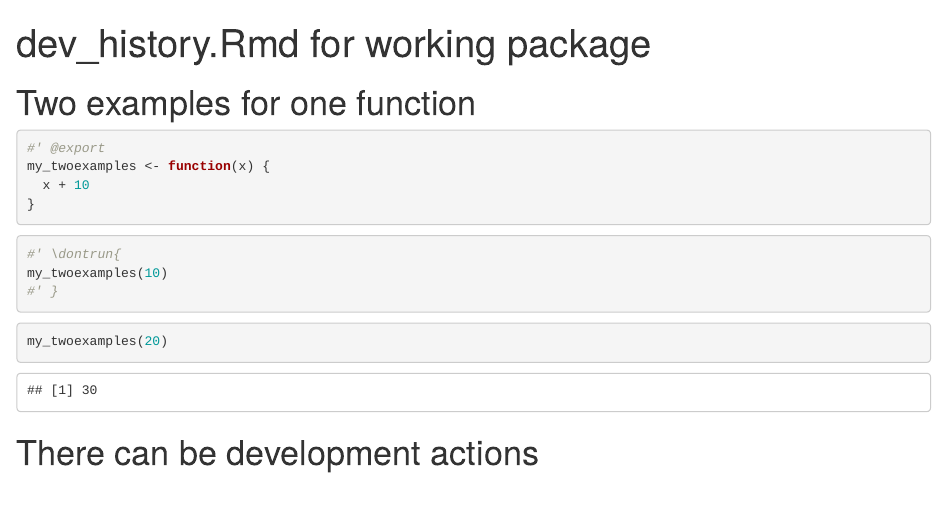
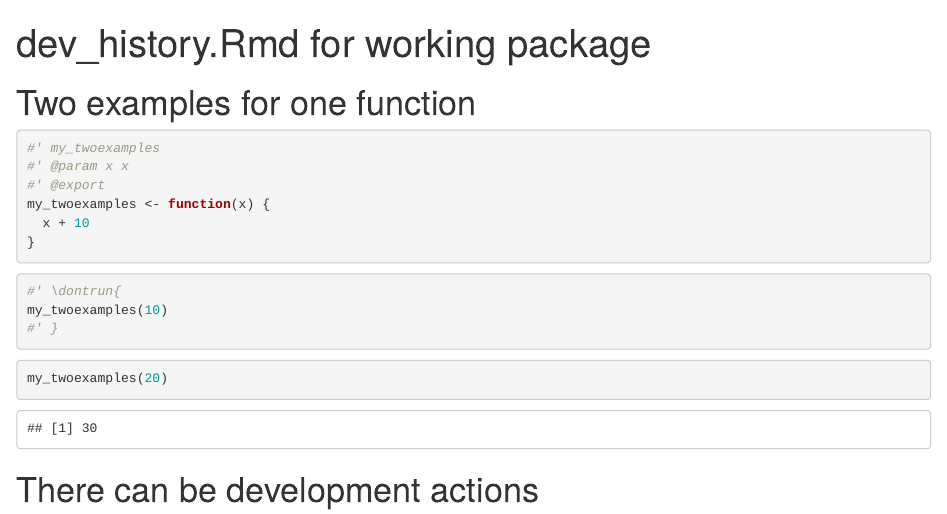
Before and after one commit to ThinkR-open/fusen, an R Markdown document (inst/tests-templates/dev-template-one-func-two-examples.Rmd): the page in a window 1100 px wide, from its top. Rendered offline with R 4.5, knitr and Pandoc, with nearby package versions.

Commit message:
test: update test for new version of {roxygen2}
tags: test

Why?

- {roxygen2} now returns warnings if the roxygen skeleton is malformed

What?

- Fix for missing title
- Add {attachment} as remotes while it is out of CRAN

````diff
--- a/inst/tests-templates/dev-template-one-func-two-examples.Rmd
+++ b/inst/tests-templates/dev-template-one-func-two-examples.Rmd
@@ -12,6 +12,8 @@ library(testthat)
 # Two examples for one function
 
 ```{r fun-norox2}
+#' my_twoexamples
+#' @param x x
 #' @export
 my_twoexamples <- function(x) {
   x + 10
````
Also changed, not shown: 2 other files.
